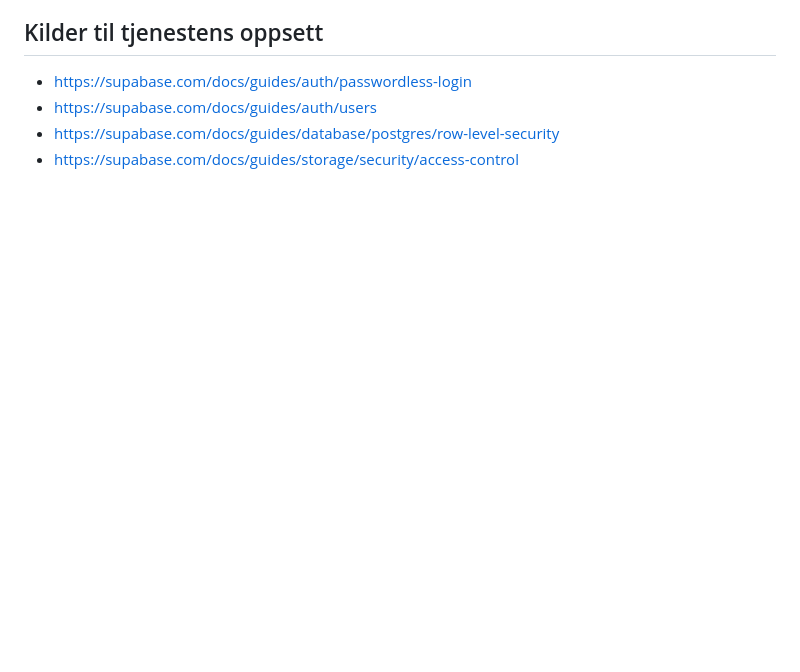
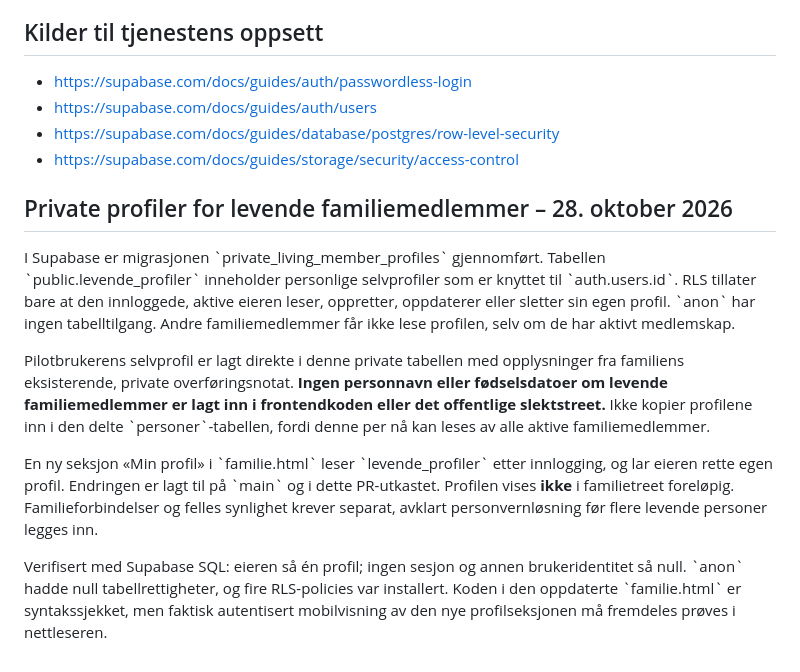
Before and after one commit to Moholdt123/V-re-r-tter, a Markdown page: INNLOGGING_OG_PERSONVERN.md, the part around the change. Drawn GitHub-style; blank space fills up the shorter version.

Commit message:
Dokumenter privat levende profil, RLS og verifikasjon

```diff
--- a/INNLOGGING_OG_PERSONVERN.md
+++ b/INNLOGGING_OG_PERSONVERN.md
@@ -52,3 +52,32 @@ Oppdatert 28. oktober 2026. Denne filen beskriver oppsettet som er observert i S
 - <https://supabase.com/docs/guides/auth/users>
 - <https://supabase.com/docs/guides/database/postgres/row-level-security>
 - <https://supabase.com/docs/guides/storage/security/access-control>
+
+
+## Private profiler for levende familiemedlemmer – 28. oktober 2026
+
+I Supabase er migrasjonen \`private_living_member_profiles\` gjennomført. Tabellen
+\`public.levende_profiler\` inneholder personlige selvprofiler som er knyttet til
+\`auth.users.id\`. RLS tillater bare at den innloggede, aktive eieren leser,
+oppretter, oppdaterer eller sletter sin egen profil. \`anon\` har ingen
+tabelltilgang. Andre familiemedlemmer får ikke lese profilen, selv om de har
+aktivt medlemskap.
+
+Pilotbrukerens selvprofil er lagt direkte i denne private tabellen med
+opplysninger fra familiens eksisterende, private overføringsnotat. **Ingen
+personnavn eller fødselsdatoer om levende familiemedlemmer er lagt inn i
+frontendkoden eller det offentlige slektstreet.** Ikke kopier profilene inn i
+den delte \`personer\`-tabellen, fordi denne per nå kan leses av alle aktive
+familiemedlemmer.
+
+En ny seksjon «Min profil» i \`familie.html\` leser \`levende_profiler\`
+etter innlogging, og lar eieren rette egen profil. Endringen er lagt til på
+\`main\` og i dette PR-utkastet. Profilen vises **ikke** i familietreet
+foreløpig. Familieforbindelser og felles synlighet krever separat, avklart
+personvernløsning før flere levende personer legges inn.
+
+Verifisert med Supabase SQL: eieren så én profil; ingen sesjon og
+annen brukeridentitet så null. \`anon\` hadde null tabellrettigheter, og
+fire RLS-policies var installert. Koden i den oppdaterte \`familie.html\` er
+syntakssjekket, men faktisk autentisert mobilvisning av den nye
+profilseksjonen må fremdeles prøves i nettleseren.
```
